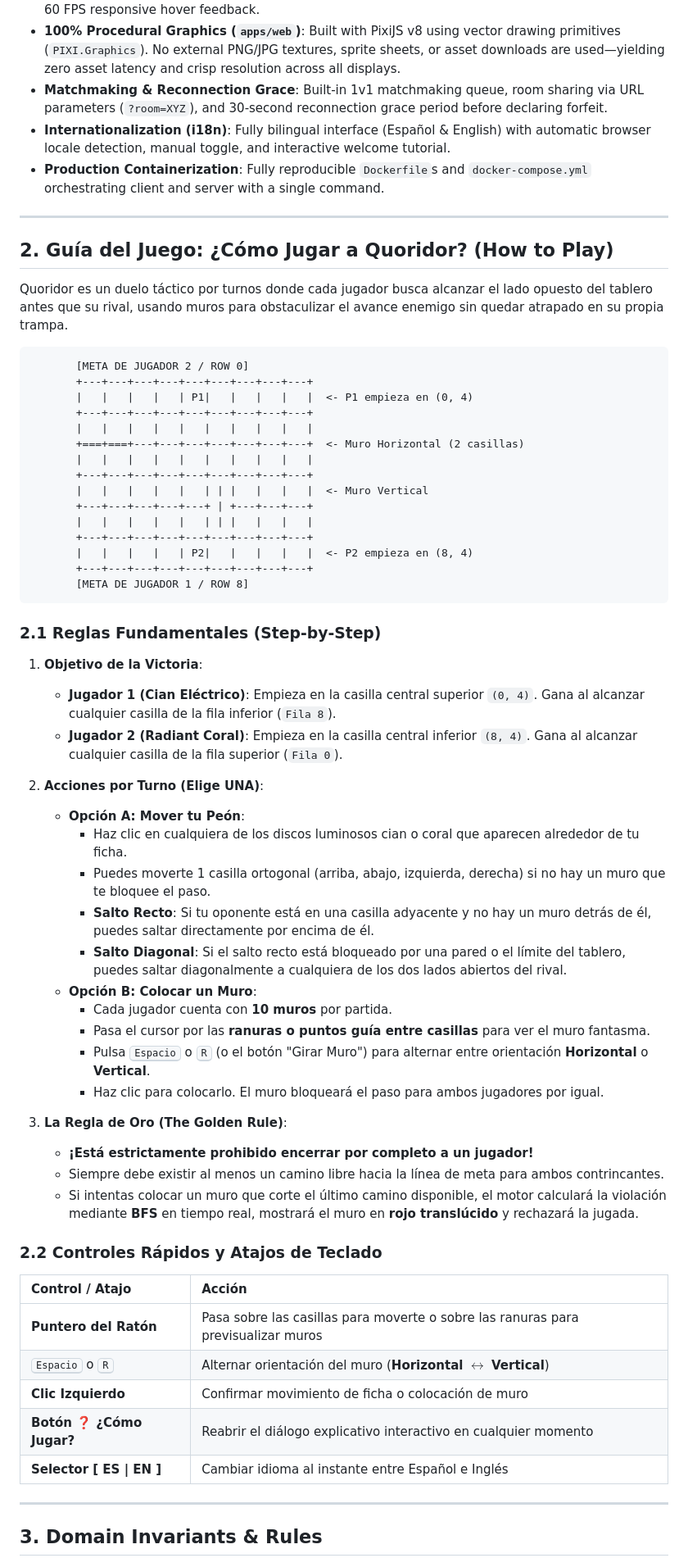
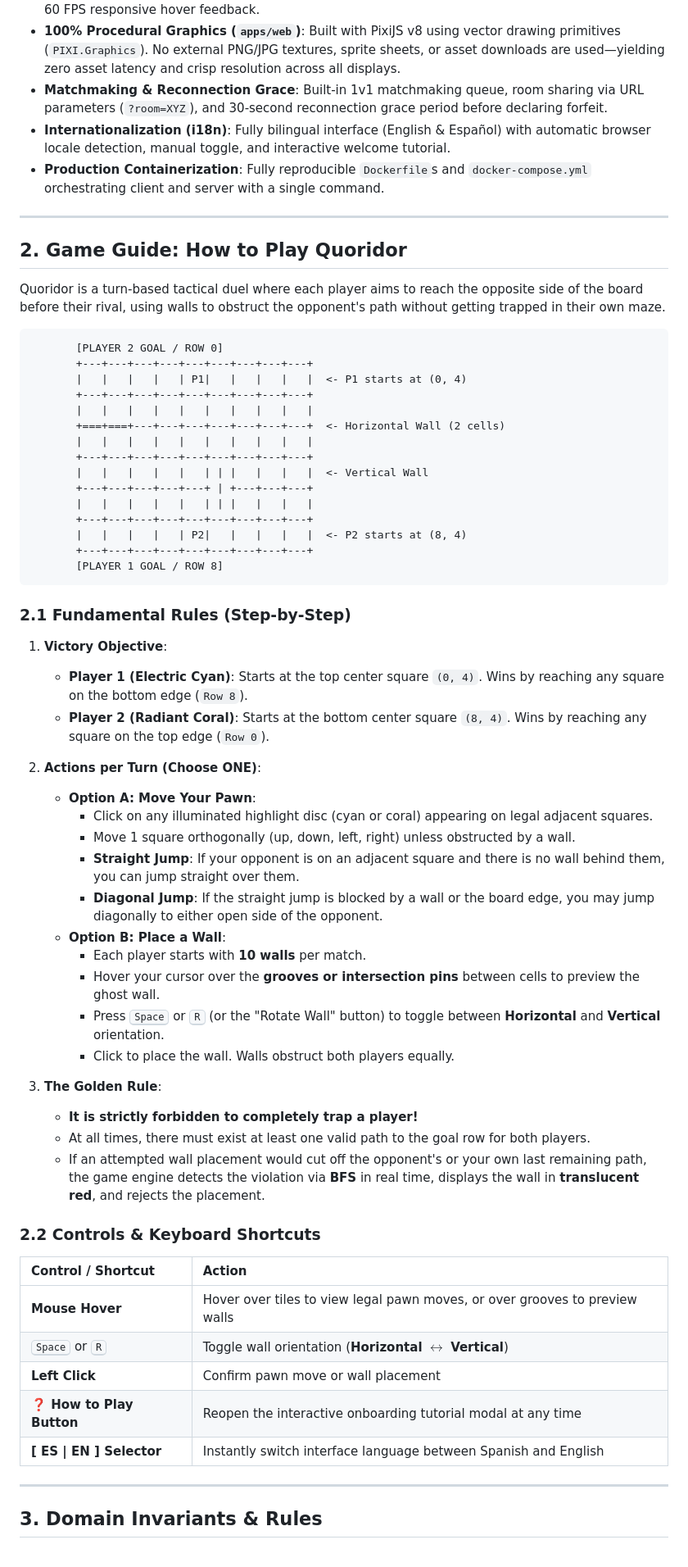
Before and after one commit to leodiazdev/Quoridor, a Markdown page: README.md, the part around one of its changes. Shown at 82% size. Drawn GitHub-style.

Commit message:
docs: provide complete English and Spanish README versions with top-level language switcher

````diff
--- a/README.md
+++ b/README.md
@@ -19,65 +21,65 @@ Quoridor is an asymmetric game of spatial obstruction and path race. This implem
 - **Real-Time Graph Pathfinding (BFS Invariant)**: Instant evaluation of the **Golden Rule** (no wall placement may completely trap either player) running in $< 0.05\text{ ms}$ over the 81-node grid, delivering 60 FPS responsive hover feedback.
 - **100% Procedural Graphics (`apps/web`)**: Built with PixiJS v8 using vector drawing primitives (`PIXI.Graphics`). No external PNG/JPG textures, sprite sheets, or asset downloads are used—yielding zero asset latency and crisp resolution across all displays.
 - **Matchmaking & Reconnection Grace**: Built-in 1v1 matchmaking queue, room sharing via URL parameters (`?room=XYZ`), and 30-second reconnection grace period before declaring forfeit.
-- **Internationalization (i18n)**: Fully bilingual interface (Español & English) with automatic browser locale detection, manual toggle, and interactive welcome tutorial.
+- **Internationalization (i18n)**: Fully bilingual interface (English & Español) with automatic browser locale detection, manual toggle, and interactive welcome tutorial.
 - **Production Containerization**: Fully reproducible `Dockerfile`s and `docker-compose.yml` orchestrating client and server with a single command.
 
 ---
 
-## 2. Guía del Juego: ¿Cómo Jugar a Quoridor? (How to Play)
+## 2. Game Guide: How to Play Quoridor
 
-Quoridor es un duelo táctico por turnos donde cada jugador busca alcanzar el lado opuesto del tablero antes que su rival, usando muros para obstaculizar el avance enemigo sin quedar atrapado en su propia trampa.
+Quoridor is a turn-based tactical duel where each player aims to reach the opposite side of the board before their rival, using walls to obstruct the opponent's path without getting trapped in their own maze.
 
 ```
-       [META DE JUGADOR 2 / ROW 0]
+       [PLAYER 2 GOAL / ROW 0]
        +---+---+---+---+---+---+---+---+---+
-       |   |   |   |   | P1|   |   |   |   |  <- P1 empieza en (0, 4)
+       |   |   |   |   | P1|   |   |   |   |  <- P1 starts at (0, 4)
        +---+---+---+---+---+---+---+---+---+
        |   |   |   |   |   |   |   |   |   |
-       +===+===+---+---+---+---+---+---+---+  <- Muro Horizontal (2 casillas)
+       +===+===+---+---+---+---+---+---+---+  <- Horizontal Wall (2 cells)
        |   |   |   |   |   |   |   |   |   |
        +---+---+---+---+---+---+---+---+---+
-       |   |   |   |   |   | | |   |   |   |  <- Muro Vertical
+       |   |   |   |   |   | | |   |   |   |  <- Vertical Wall
        +---+---+---+---+---+ | +---+---+---+
        |   |   |   |   |   | | |   |   |   |
        +---+---+---+---+---+---+---+---+---+
-       |   |   |   |   | P2|   |   |   |   |  <- P2 empieza en (8, 4)
+       |   |   |   |   | P2|   |   |   |   |  <- P2 starts at (8, 4)
        +---+---+---+---+---+---+---+---+---+
-       [META DE JUGADOR 1 / ROW 8]
+       [PLAYER 1 GOAL / ROW 8]
 ```
 
-### 2.1 Reglas Fundamentales (Step-by-Step)
+### 2.1 Fundamental Rules (Step-by-Step)
 
-1. **Objetivo de la Victoria**:
-   - **Jugador 1 (Cian Eléctrico)**: Empieza en la casilla central superior `(0, 4)`. Gana al alcanzar cualquier casilla de la fila inferior (`Fila 8`).
-   - **Jugador 2 (Radiant Coral)**: Empieza en la casilla central inferior `(8, 4)`. Gana al alcanzar cualquier casilla de la fila superior (`Fila 0`).
+1. **Victory Objective**:
+   - **Player 1 (Electric Cyan)**: Starts at the top center square `(0, 4)`. Wins by reaching any square on the bottom edge (`Row 8`).
+   - **Player 2 (Radiant Coral)**: Starts at the bottom center square `(8, 4)`. Wins by reaching any square on the top edge (`Row 0`).
 
-2. **Acciones por Turno (Elige UNA)**:
-   - **Opción A: Mover tu Peón**:
-     - Haz clic en cualquiera de los discos luminosos cian o coral que aparecen alrededor de tu ficha.
-     - Puedes moverte 1 casilla ortogonal (arriba, abajo, izquierda, derecha) si no hay un muro que te bloquee el paso.
-     - **Salto Recto**: Si tu oponente está en una casilla adyacente y no hay un muro detrás de él, puedes saltar directamente por encima de él.
-     - **Salto Diagonal**: Si el salto recto está bloqueado por una pared o el límite del tablero, puedes saltar diagonalmente a cualquiera de los dos lados abiertos del rival.
-   - **Opción B: Colocar un Muro**:
-     - Cada jugador cuenta con **10 muros** por partida.
-     - Pasa el cursor por las **ranuras o puntos guía entre casillas** para ver el muro fantasma.
-     - Pulsa <kbd>Espacio</kbd> o <kbd>R</kbd> (o el botón "Girar Muro") para alternar entre orientación **Horizontal** o **Vertical**.
-     - Haz clic para colocarlo. El muro bloqueará el paso para ambos jugadores por igual.
+2. **Actions per Turn (Choose ONE)**:
+   - **Option A: Move Your Pawn**:
+     - Click on any illuminated highlight disc (cyan or coral) appearing on legal adjacent squares.
+     - Move 1 square orthogonally (up, down, left, right) unless obstructed by a wall.
+     - **Straight Jump**: If your opponent is on an adjacent square and there is no wall behind them, you can jump straight over them.
+     - **Diagonal Jump**: If the straight jump is blocked by a wall or the board edge, you may jump diagonally to either open side of the opponent.
+   - **Option B: Place a Wall**:
+     - Each player starts with **10 walls** per match.
+     - Hover your cursor over the **grooves or intersection pins** between cells to preview the ghost wall.
+     - Press <kbd>Space</kbd> or <kbd>R</kbd> (or the "Rotate Wall" button) to toggle between **Horizontal** and **Vertical** orientation.
+     - Click to place the wall. Walls obstruct both players equally.
 
-3. **La Regla de Oro (The Golden Rule)**:
-   - **¡Está estrictamente prohibido encerrar por completo a un jugador!**
-   - Siempre debe existir al menos un camino libre hacia la línea de meta para ambos contrincantes.
-   - Si intentas colocar un muro que corte el último camino disponible, el motor calculará la violación mediante **BFS** en tiempo real, mostrará el muro en **rojo translúcido** y rechazará la jugada.
+3. **The Golden Rule**:
+   - **It is strictly forbidden to completely trap a player!**
+   - At all times, there must exist at least one valid path to the goal row for both players.
+   - If an attempted wall placement would cut off the opponent's or your own last remaining path, the game engine detects the violation via **BFS** in real time, displays the wall in **translucent red**, and rejects the placement.
 
-### 2.2 Controles Rápidos y Atajos de Teclado
+### 2.2 Controls & Keyboard Shortcuts
 
-| Control / Atajo | Acción |
+| Control / Shortcut | Action |
 | :--- | :--- |
-| **Puntero del Ratón** | Pasa sobre las casillas para moverte o sobre las ranuras para previsualizar muros |
-| <kbd>Espacio</kbd> o <kbd>R</kbd> | Alternar orientación del muro (**Horizontal** $\leftrightarrow$ **Vertical**) |
-| **Clic Izquierdo** | Confirmar movimiento de ficha o colocación de muro |
-| **Botón ❓ ¿Cómo Jugar?** | Reabrir el diálogo explicativo interactivo en cualquier momento |
-| **Selector [ ES \| EN ]** | Cambiar idioma al instante entre Español e Inglés |
+| **Mouse Hover** | Hover over tiles to view legal pawn moves, or over grooves to preview walls |
+| <kbd>Space</kbd> or <kbd>R</kbd> | Toggle wall orientation (**Horizontal** $\leftrightarrow$ **Vertical**) |
+| **Left Click** | Confirm pawn move or wall placement |
+| **❓ How to Play Button** | Reopen the interactive onboarding tutorial modal at any time |
+| **[ ES \| EN ] Selector** | Instantly switch interface language between Spanish and English |
 
 ---
 
````
Also changed, not shown: other parts of README.md (+2 -0 lines), README.es.md (added, +321 -0 lines).
